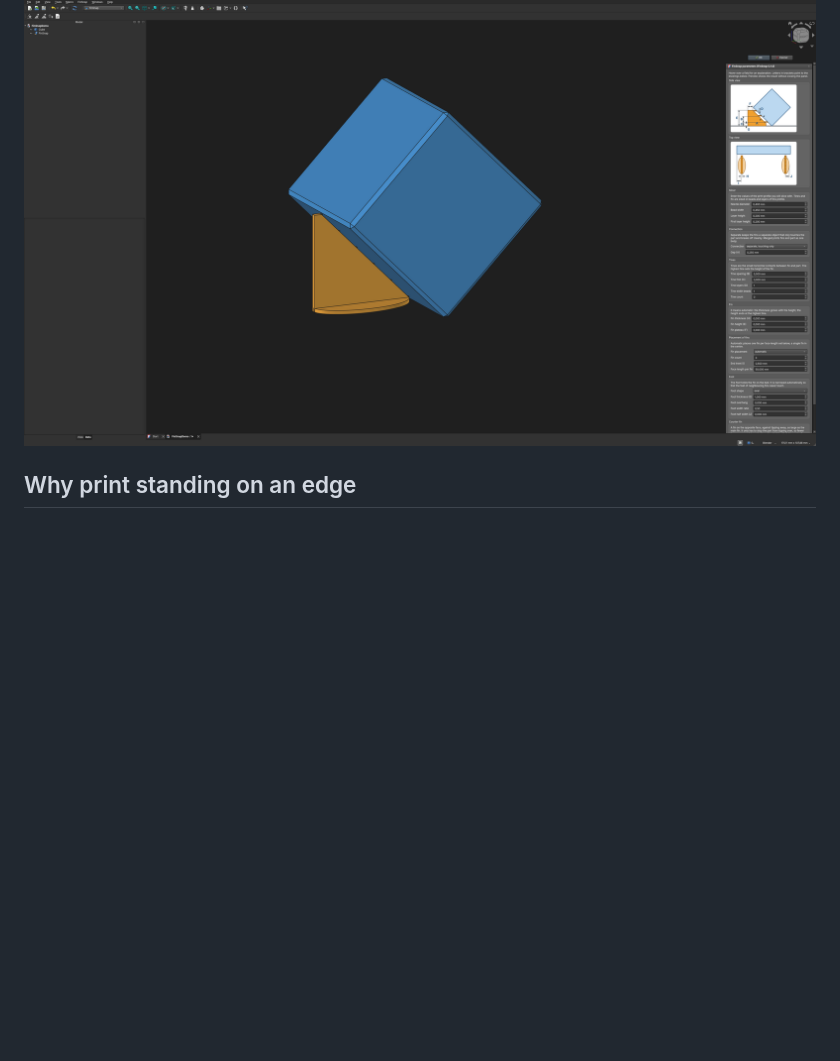
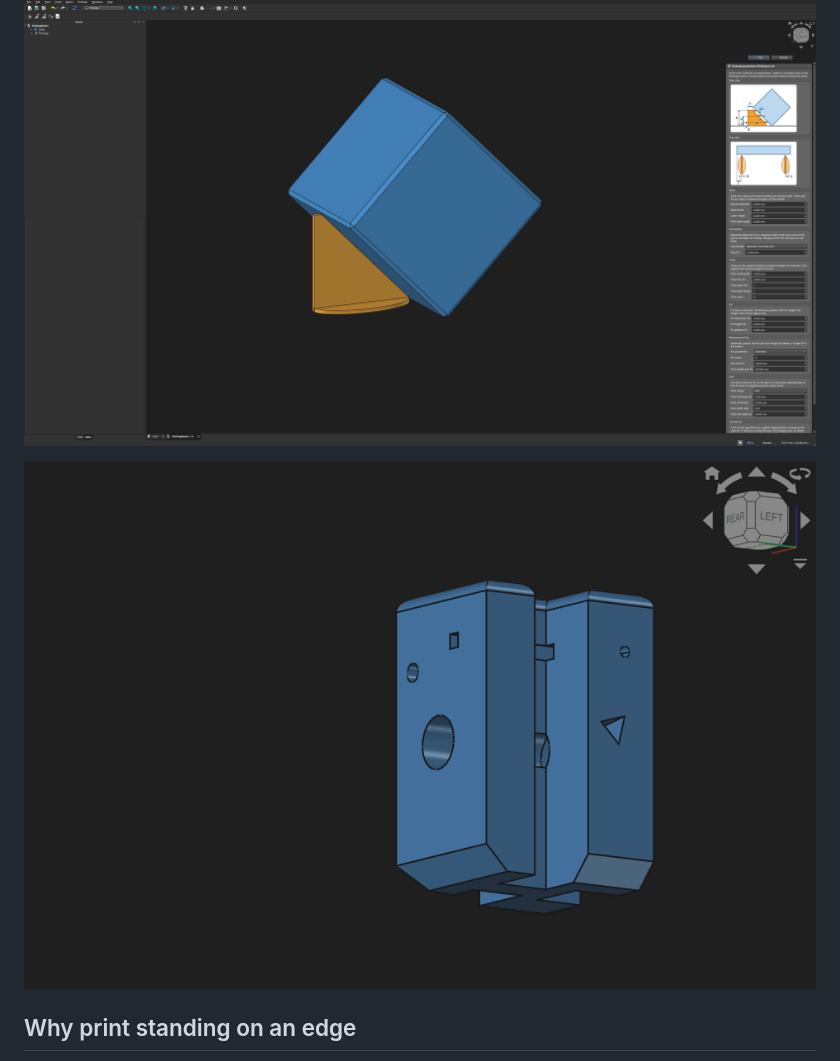
Before and after one commit to Maik-0000FF/FinSnap, a Markdown page: README.md, the part around the change. Rendered like a GitHub page; pictures changed too: docs/assets/demo.gif (added); blank space fills up the shorter version.

Commit message:
Show a demo of FinSnap in the README

```diff
--- a/README.md
+++ b/README.md
@@ -18,6 +18,8 @@ SPDX-License-Identifier: GPL-3.0-or-later
 Printing a part tilted by 45 degrees puts the layer lines diagonal to the load and gives every side the same surface finish, with no bottom face and no top face. A part standing on an edge has almost no grip on the bed, though. FinSnap adds thin fins next to it that hold it upright. The fins touch the part only with small horizontal tines, so they snap off without leaving marks.
 
 ![FinSnap in FreeCAD: a tilted 40 mm cube with a fin and the task panel](https://raw.githubusercontent.com/Maik-0000FF/FinSnap/main/docs/assets/screenshot.png)
+
+![FinSnap at work: Quick fins stands a part on its chamfer, the fin's height is dragged from tine to tine over a recess, and the fin is moved along the face past its corner, where it stops](https://raw.githubusercontent.com/Maik-0000FF/FinSnap/main/docs/assets/demo.gif)
 
 ## Why print standing on an edge
 
```
Also changed, not shown: 1 other file.
